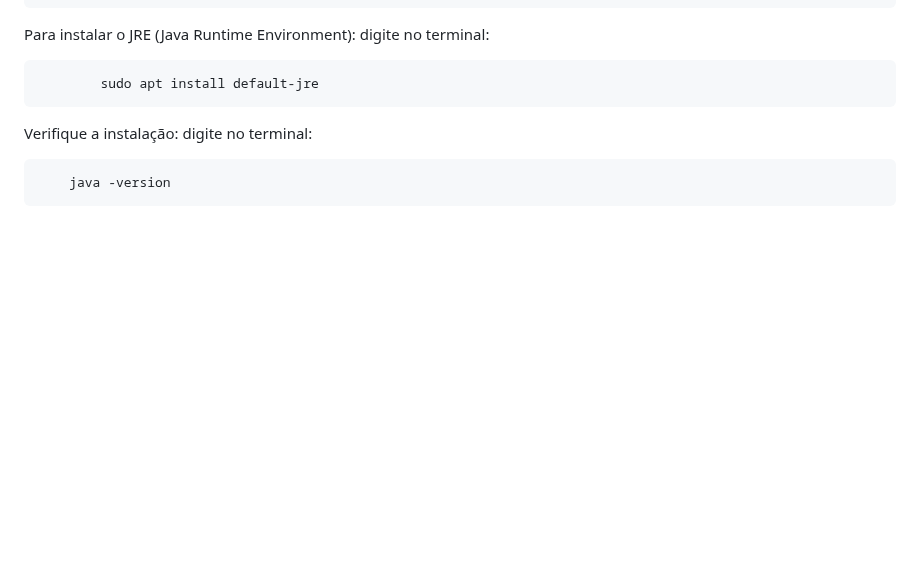
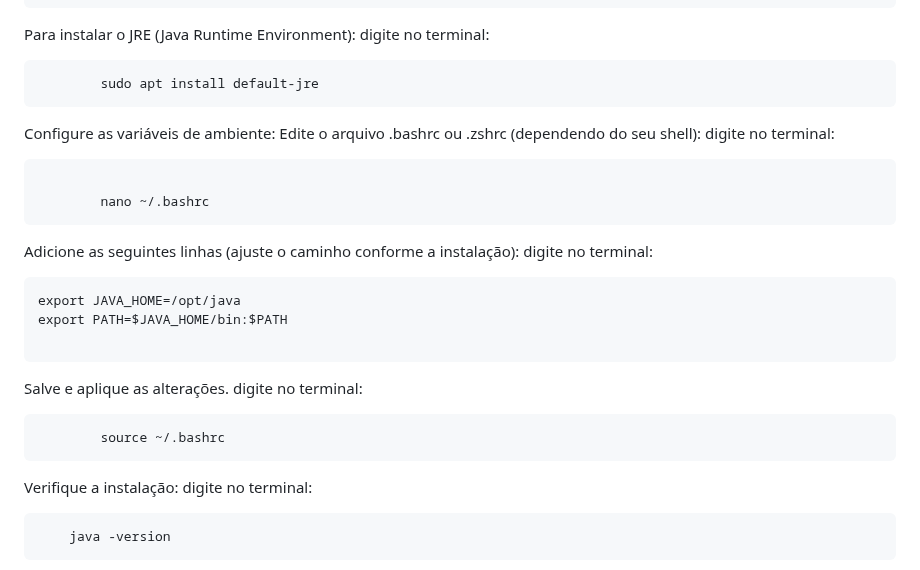
Before and after one commit to DaniloAlcantara1/TesteTecnicoAPI, a Markdown page: README.md, the part around the change. Drawn GitHub-style; blank space fills up the shorter version.

````diff
--- a/README.md
+++ b/README.md
@@ -74,6 +74,30 @@ digite no terminal:
 
 ```
         sudo apt install default-jre
+```
+
+Configure as variáveis de ambiente:
+Edite o arquivo .bashrc ou .zshrc (dependendo do seu shell):
+digite no terminal:
+
+```
+
+        nano ~/.bashrc
+```
+
+Adicione as seguintes linhas (ajuste o caminho conforme a instalação):
+digite no terminal:
+
+```
+export JAVA_HOME=/opt/java
+export PATH=$JAVA_HOME/bin:$PATH
+
+```
+
+Salve e aplique as alterações.
+digite no terminal:
+```
+        source ~/.bashrc
 ```
 
 Verifique a instalação:
````
